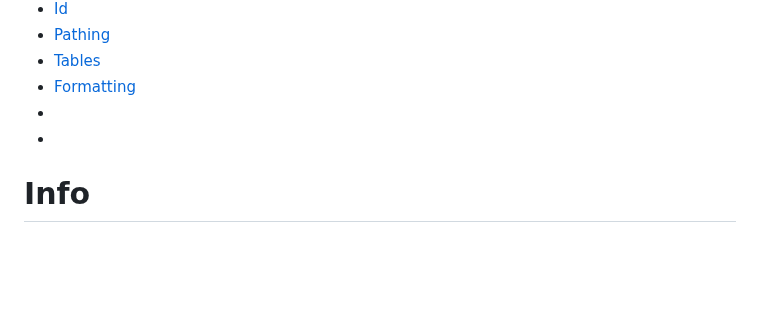
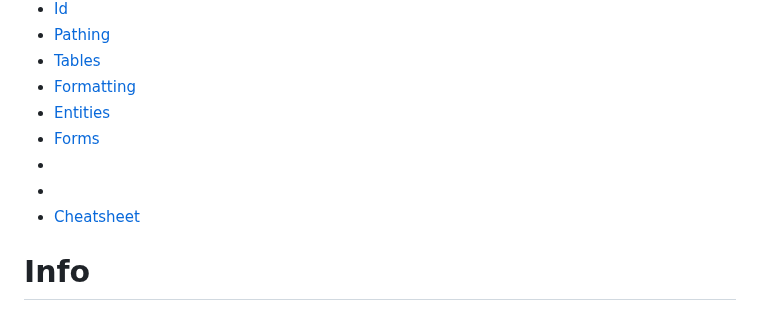
Before and after one commit to Keeriiim/WebDev, a Markdown page: html.md, the part around one of its changes. Drawn GitHub-style; blank space fills up the shorter version.

```diff
--- a/html.md
+++ b/html.md
@@ -7,8 +7,11 @@
 - [Pathing](#pathing)
 - [Tables](#tables)
 - [Formatting](#formatting)
+- [Entities](#entities)
+- [Forms](#forms)
 - [](#)
--
+- [](#)
+- [Cheatsheet](#cheatsheet)
 
 # Info
 - !Doctype tells the browser to render the page as a html 5 file.
```
Also changed, not shown: other parts of html.md (+90 -0 lines).
